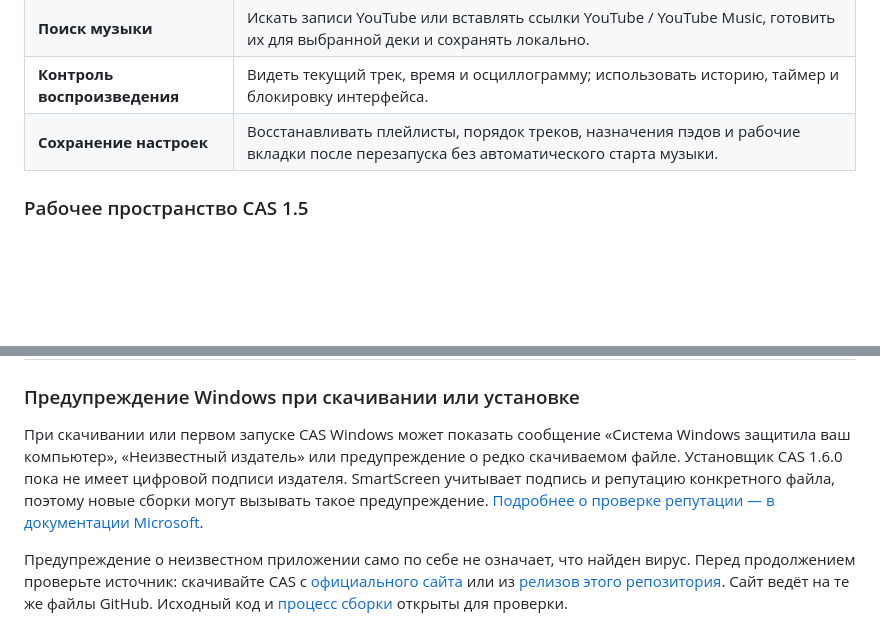
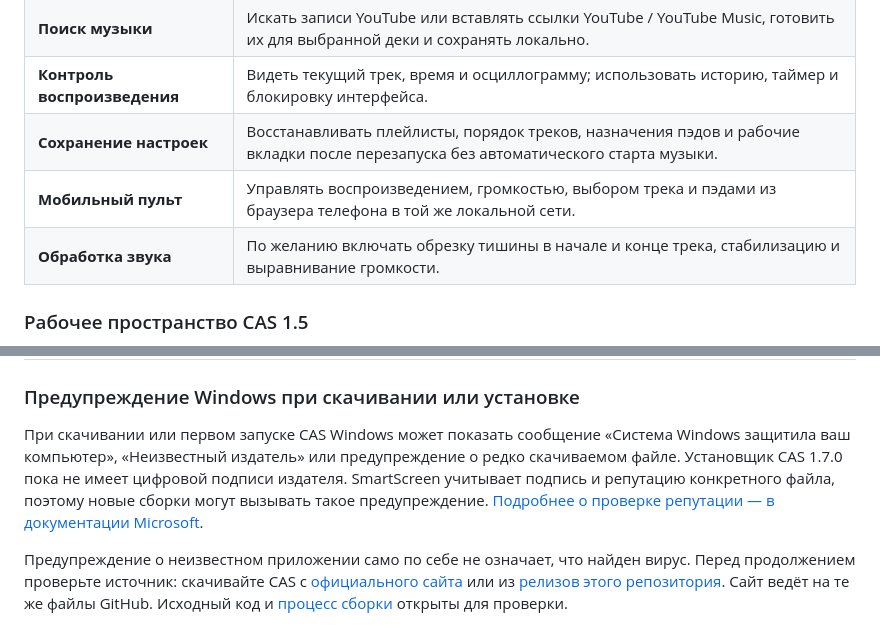
Before and after one commit to IliaBebebe/Concert-Audio-System, a Markdown page: README.md, 2 parts joined by grey strips. Rendered like a GitHub page; blank space fills up the shorter version.

```diff
--- a/README.md
+++ b/README.md
@@ -42,6 +42,8 @@ CAS помогает подготовить музыкальную програ
 | **Поиск музыки** | Искать записи YouTube или вставлять ссылки YouTube / YouTube Music, готовить их для выбранной деки и сохранять локально. |
 | **Контроль воспроизведения** | Видеть текущий трек, время и осциллограмму; использовать историю, таймер и блокировку интерфейса. |
 | **Сохранение настроек** | Восстанавливать плейлисты, порядок треков, назначения пэдов и рабочие вкладки после перезапуска без автоматического старта музыки. |
+| **Мобильный пульт** | Управлять воспроизведением, громкостью, выбором трека и пэдами из браузера телефона в той же локальной сети. |
+| **Обработка звука** | По желанию включать обрезку тишины в начале и конце трека, стабилизацию и выравнивание громкости. |
 
 ### Рабочее пространство CAS 1.5
 
@@ -63,7 +65,7 @@ CAS помогает подготовить музыкальную програ
 
 ### Предупреждение Windows при скачивании или установке
 
-При скачивании или первом запуске CAS Windows может показать сообщение «Система Windows защитила ваш компьютер», «Неизвестный издатель» или предупреждение о редко скачиваемом файле. Установщик CAS 1.6.0 пока не имеет цифровой подписи издателя. SmartScreen учитывает подпись и репутацию конкретного файла, поэтому новые сборки могут вызывать такое предупреждение. [Подробнее о проверке репутации — в документации Microsoft](https://learn.microsoft.com/ru-ru/windows/apps/package-and-deploy/smartscreen-reputation).
+При скачивании или первом запуске CAS Windows может показать сообщение «Система Windows защитила ваш компьютер», «Неизвестный издатель» или предупреждение о редко скачиваемом файле. Установщик CAS 1.7.0 пока не имеет цифровой подписи издателя. SmartScreen учитывает подпись и репутацию конкретного файла, поэтому новые сборки могут вызывать такое предупреждение. [Подробнее о проверке репутации — в документации Microsoft](https://learn.microsoft.com/ru-ru/windows/apps/package-and-deploy/smartscreen-reputation).
 
 Предупреждение о неизвестном приложении само по себе не означает, что найден вирус. Перед продолжением проверьте источник: скачивайте CAS с [официального сайта](https://cas.rexcorp.space/) или из [релизов этого репозитория](https://github.com/IliaBebebe/Concert-Audio-System/releases). Сайт ведёт на те же файлы GitHub. Исходный код и [процесс сборки](https://github.com/IliaBebebe/Concert-Audio-System/actions/workflows/release.yml) открыты для проверки.
 
```
Also changed, not shown: other parts of README.md (+19 -2 lines).
